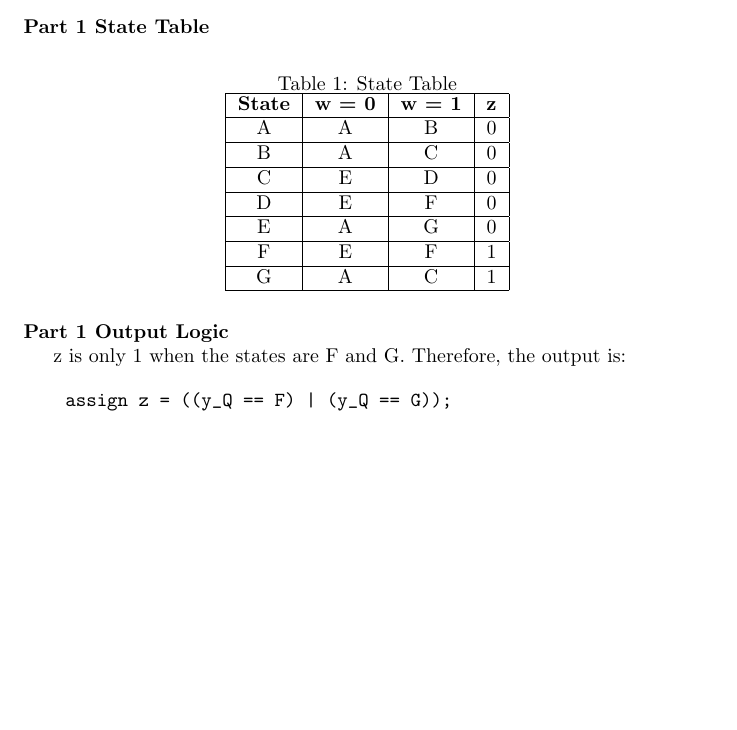
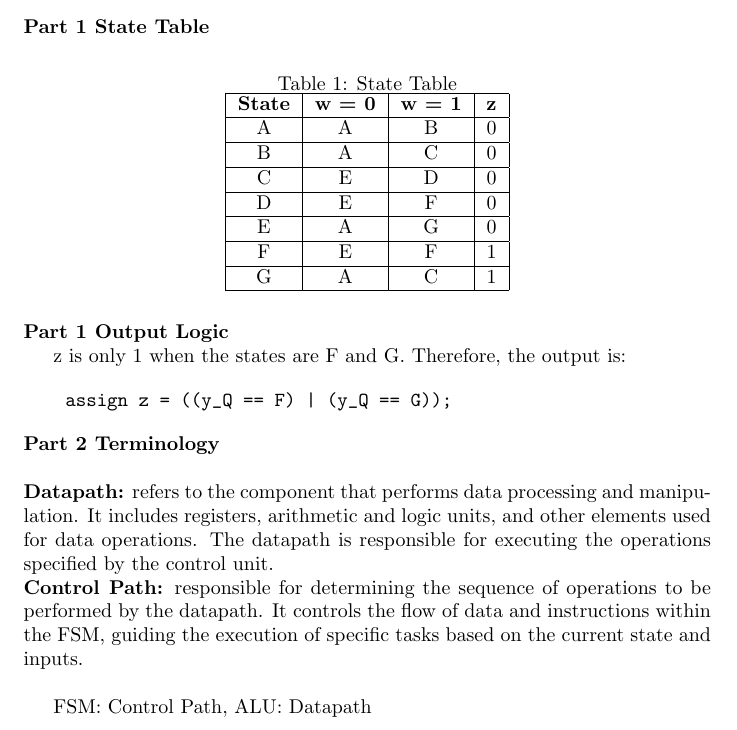
Before and after one commit to ashleyleal/ECE241-Verilog-Labs, a LaTeX document (lab6/notes.tex): part of the page, cut so that both start at the same text, the shorter picture padded with empty space. Compiled offline with pdfLaTeX.

Commit message:
started notes for part 2

```diff
--- a/lab6/notes.tex
+++ b/lab6/notes.tex
@@ -53,6 +53,14 @@ z is only 1 when the states are F and G. Therefore, the output is:
 \end{verbatim}
 
 
+\noindent\textbf{Part 2 Terminology}\\
+
+\noindent\textbf{Datapath:} refers to the component that performs data processing and manipulation. It includes registers, arithmetic and logic units, and other elements used for data operations. The datapath is responsible for executing the operations specified by the control unit.\\
+\noindent\textbf{Control Path:} responsible for determining the sequence of operations to be performed by the datapath. It controls the flow of data and instructions within the FSM, guiding the execution of specific tasks based on the current state and inputs.
+\\
+
+FSM: Control Path,
+ALU: Datapath
 
 
 \end{document}
```
Also changed, not shown: lab6/notes.pdf, 3 other files.
